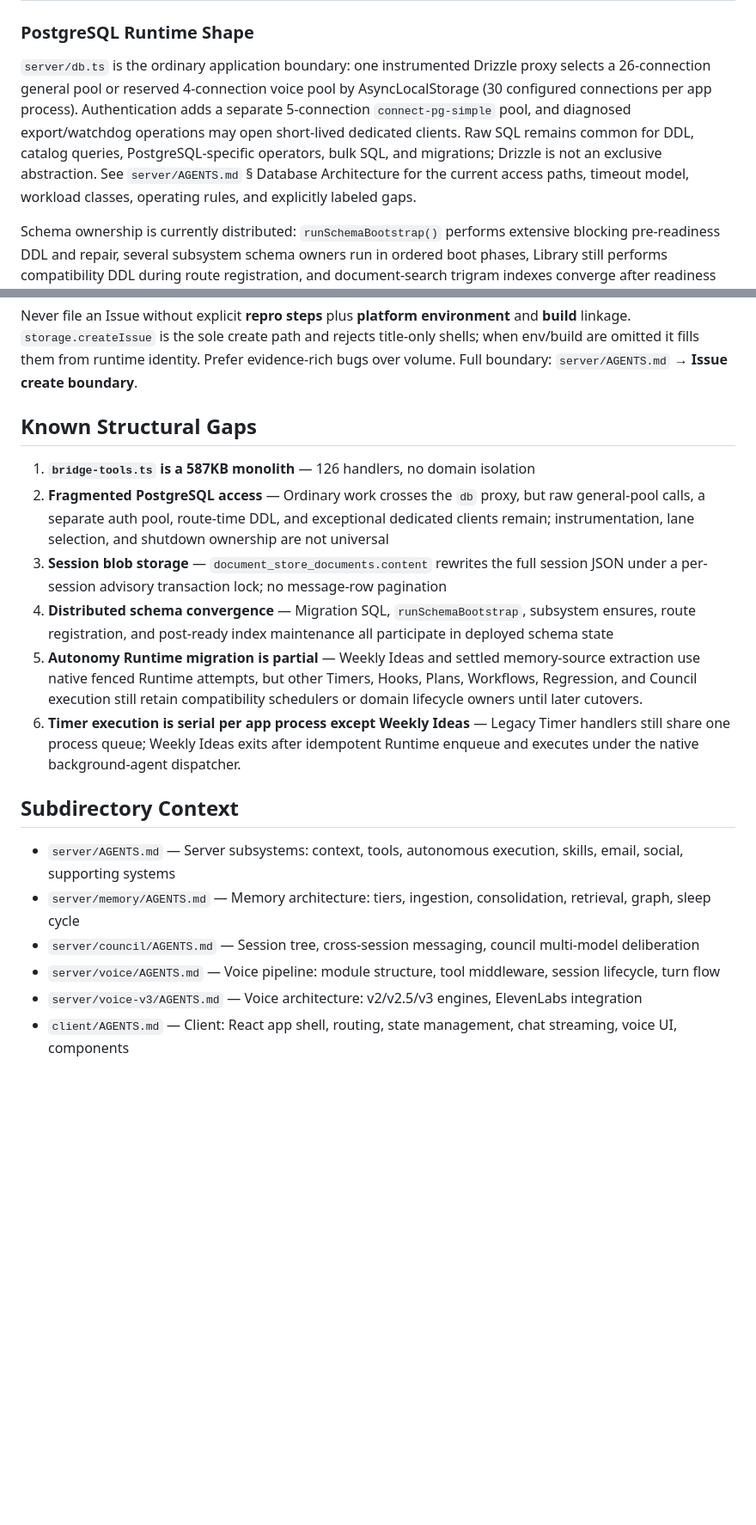
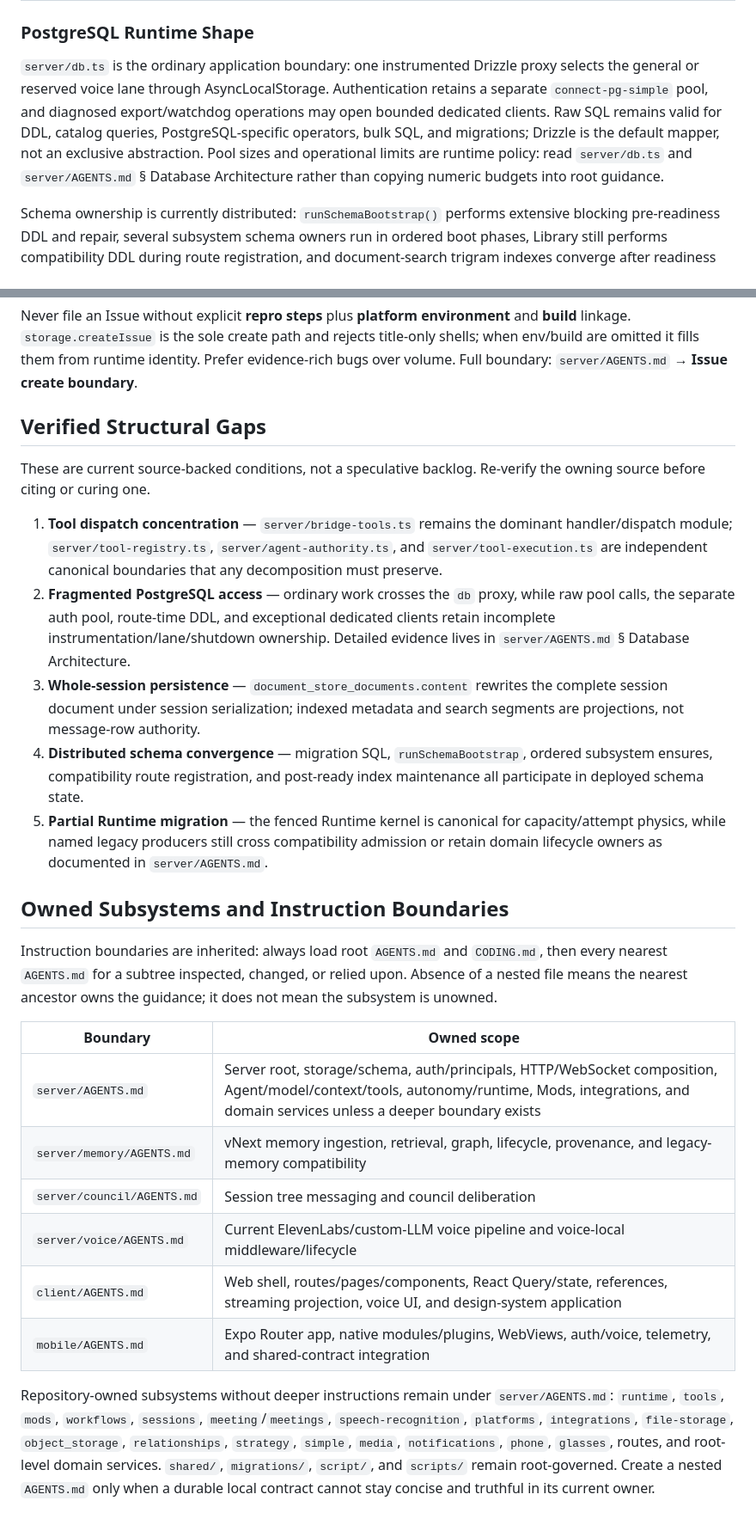
Before and after one commit to mantra-agent/mono, a Markdown page: AGENTS.md, 2 parts joined by grey strips. Shown at 86% size. Drawn GitHub-style; blank space fills up the shorter version.

```diff
--- a/AGENTS.md
+++ b/AGENTS.md
@@ -354,7 +360,7 @@ Plus: `registerChatRoutes`, `registerPeopleRoutes`, `registerGoalRoutes`, `regis
 
 ### PostgreSQL Runtime Shape
 
-`server/db.ts` is the ordinary application boundary: one instrumented Drizzle proxy selects a 26-connection general pool or reserved 4-connection voice pool by AsyncLocalStorage (30 configured connections per app process). Authentication adds a separate 5-connection `connect-pg-simple` pool, and diagnosed export/watchdog operations may open short-lived dedicated clients. Raw SQL remains common for DDL, catalog queries, PostgreSQL-specific operators, bulk SQL, and migrations; Drizzle is not an exclusive abstraction. See `server/AGENTS.md` § Database Architecture for the current access paths, timeout model, workload classes, operating rules, and explicitly labeled gaps.
+`server/db.ts` is the ordinary application boundary: one instrumented Drizzle proxy selects the general or reserved voice lane through AsyncLocalStorage. Authentication retains a separate `connect-pg-simple` pool, and diagnosed export/watchdog operations may open bounded dedicated clients. Raw SQL remains valid for DDL, catalog queries, PostgreSQL-specific operators, bulk SQL, and migrations; Drizzle is the default mapper, not an exclusive abstraction. Pool sizes and operational limits are runtime policy: read `server/db.ts` and `server/AGENTS.md` § Database Architecture rather than copying numeric budgets into root guidance.
 
 Schema ownership is currently distributed: `runSchemaBootstrap()` performs extensive blocking pre-readiness DDL and repair, several subsystem schema owners run in ordered boot phases, Library still performs compatibility DDL during route registration, and document-search trigram indexes converge after readiness with concurrent index operations. Do not describe the migration-file directory or Drizzle schema declarations as the sole deployed-schema authority.
 
@@ -390,20 +396,27 @@ Skills are runnable workflows with run identity, sessions, scoring, and operator
 
 Never file an Issue without explicit **repro steps** plus **platform environment** and **build** linkage. `storage.createIssue` is the sole create path and rejects title-only shells; when env/build are omitted it fills them from runtime identity. Prefer evidence-rich bugs over volume. Full boundary: `server/AGENTS.md` → **Issue create boundary**.
 
-## Known Structural Gaps
+## Verified Structural Gaps
 
-1. **`bridge-tools.ts` is a 587KB monolith** — 126 handlers, no domain isolation
-2. **Fragmented PostgreSQL access** — Ordinary work crosses the `db` proxy, but raw general-pool calls, a separate auth pool, route-time DDL, and exceptional dedicated clients remain; instrumentation, lane selection, and shutdown ownership are not universal
-3. **Session blob storage** — `document_store_documents.content` rewrites the full session JSON under a per-session advisory transaction lock; no message-row pagination
-4. **Distributed schema convergence** — Migration SQL, `runSchemaBootstrap`, subsystem ensures, route registration, and post-ready index maintenance all participate in deployed schema state
-5. **Autonomy Runtime migration is partial** — Weekly Ideas and settled memory-source extraction use native fenced Runtime attempts, but other Timers, Hooks, Plans, Workflows, Regression, and Council execution still retain compatibility schedulers or domain lifecycle owners until later cutovers.
-6. **Timer execution is serial per app process except Weekly Ideas** — Legacy Timer handlers still share one process queue; Weekly Ideas exits after idempotent Runtime enqueue and executes under the native background-agent dispatcher.
+These are current source-backed conditions, not a speculative backlog. Re-verify the owning source before citing or curing one.
 
-## Subdirectory Context
+1. **Tool dispatch concentration** — `server/bridge-tools.ts` remains the dominant handler/dispatch module; `server/tool-registry.ts`, `server/agent-authority.ts`, and `server/tool-execution.ts` are independent canonical boundaries that any decomposition must preserve.
+2. **Fragmented PostgreSQL access** — ordinary work crosses the `db` proxy, while raw pool calls, the separate auth pool, route-time DDL, and exceptional dedicated clients retain incomplete instrumentation/lane/shutdown ownership. Detailed evidence lives in `server/AGENTS.md` § Database Architecture.
+3. **Whole-session persistence** — `document_store_documents.content` rewrites the complete session document under session serialization; indexed metadata and search segments are projections, not message-row authority.
+4. **Distributed schema convergence** — migration SQL, `runSchemaBootstrap`, ordered subsystem ensures, compatibility route registration, and post-ready index maintenance all participate in deployed schema state.
+5. **Partial Runtime migration** — the fenced Runtime kernel is canonical for capacity/attempt physics, while named legacy producers still cross compatibility admission or retain domain lifecycle owners as documented in `server/AGENTS.md`.
 
-- `server/AGENTS.md` — Server subsystems: context, tools, autonomous execution, skills, email, social, supporting systems
-- `server/memory/AGENTS.md` — Memory architecture: tiers, ingestion, consolidation, retrieval, graph, sleep cycle
-- `server/council/AGENTS.md` — Session tree, cross-session messaging, council multi-model deliberation
-- `server/voice/AGENTS.md` — Voice pipeline: module structure, tool middleware, session lifecycle, turn flow
-- `server/voice-v3/AGENTS.md` — Voice architecture: v2/v2.5/v3 engines, ElevenLabs integration
-- `client/AGENTS.md` — Client: React app shell, routing, state management, chat streaming, voice UI, components
+## Owned Subsystems and Instruction Boundaries
+
+Instruction boundaries are inherited: always load root `AGENTS.md` and `CODING.md`, then every nearest `AGENTS.md` for a subtree inspected, changed, or relied upon. Absence of a nested file means the nearest ancestor owns the guidance; it does not mean the subsystem is unowned.
+
+| Boundary | Owned scope |
+|---|---|
+| `server/AGENTS.md` | Server root, storage/schema, auth/principals, HTTP/WebSocket composition, Agent/model/context/tools, autonomy/runtime, Mods, integrations, and domain services unless a deeper boundary exists |
+| `server/memory/AGENTS.md` | vNext memory ingestion, retrieval, graph, lifecycle, provenance, and legacy-memory compatibility |
+| `server/council/AGENTS.md` | Session tree messaging and council deliberation |
+| `server/voice/AGENTS.md` | Current ElevenLabs/custom-LLM voice pipeline and voice-local middleware/lifecycle |
+| `client/AGENTS.md` | Web shell, routes/pages/components, React Query/state, references, streaming projection, voice UI, and design-system application |
+| `mobile/AGENTS.md` | Expo Router app, native modules/plugins, WebViews, auth/voice, telemetry, and shared-contract integration |
+
+Repository-owned subsystems without deeper instructions remain under `server/AGENTS.md`: `runtime`, `tools`, `mods`, `workflows`, `sessions`, `meeting`/`meetings`, `speech-recognition`, `platforms`, `integrations`, `file-storage`, `object_storage`, `relationships`, `strategy`, `simple`, `media`, `notifications`, `phone`, `glasses`, routes, and root-level domain services. `shared/`, `migrations/`, `script/`, and `scripts/` remain root-governed. Create a nested `AGENTS.md` only when a durable local contract cannot stay concise and truthful in its current owner.
```
Also changed, not shown: other parts of AGENTS.md (+20 -14 lines).
